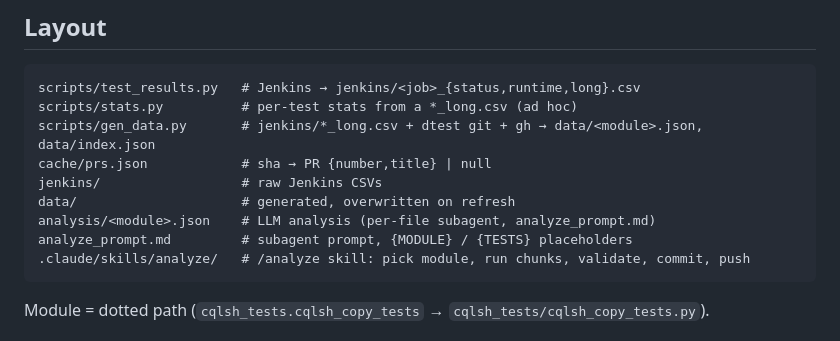
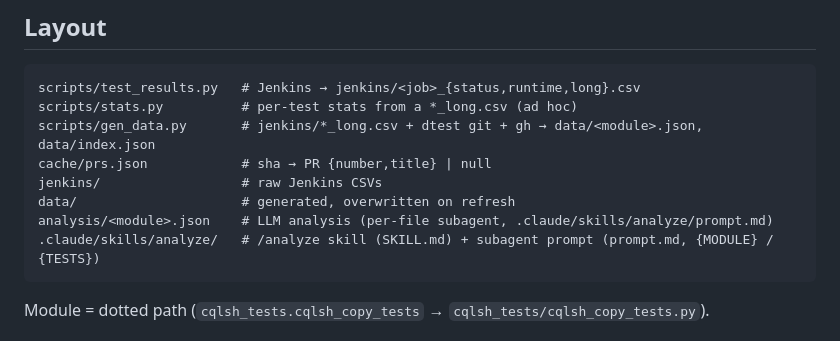
Before and after one commit to cezarmoise/dtest-triage, a Markdown page: CLAUDE.md, the part around the change. Drawn GitHub-style.

Commit message:
analyze: move subagent prompt into skill dir

````diff
--- a/CLAUDE.md
+++ b/CLAUDE.md
@@ -17,9 +17,8 @@ scripts/gen_data.py       # jenkins/*_long.csv + dtest git + gh → data/<module
 cache/prs.json            # sha → PR {number,title} | null
 jenkins/                  # raw Jenkins CSVs
 data/                     # generated, overwritten on refresh
-analysis/<module>.json    # LLM analysis (per-file subagent, analyze_prompt.md)
-analyze_prompt.md         # subagent prompt, {MODULE} / {TESTS} placeholders
-.claude/skills/analyze/   # /analyze skill: pick module, run chunks, validate, commit, push
+analysis/<module>.json    # LLM analysis (per-file subagent, .claude/skills/analyze/prompt.md)
+.claude/skills/analyze/   # /analyze skill (SKILL.md) + subagent prompt (prompt.md, {MODULE} / {TESTS})
 ```
 
 Module = dotted path (`cqlsh_tests.cqlsh_copy_tests` → `cqlsh_tests/cqlsh_copy_tests.py`).
````
Also changed, not shown: 3 other files.
